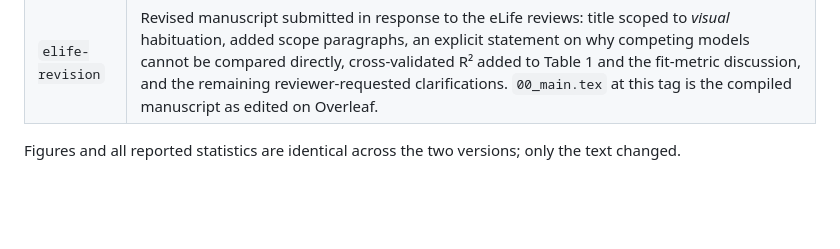
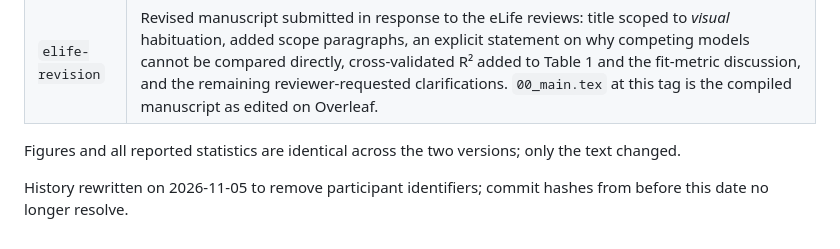
Before and after one commit to GalRaz/pkbb_paper_writing, a Markdown page: README.md, the part around the change. GitHub-like rendering; blank space fills up the shorter version.

Commit message:
Note history rewrite in README
Co-Authored-By: Claude Opus 5.5 <noreply@anthropic.com>

```diff
--- a/README.md
+++ b/README.md
@@ -33,3 +33,5 @@ The RANCH model code itself (PyTorch) and the simulation outputs that feed `data
 | `elife-revision` | Revised manuscript submitted in response to the eLife reviews: title scoped to *visual* habituation, added scope paragraphs, an explicit statement on why competing models cannot be compared directly, cross-validated R² added to Table 1 and the fit-metric discussion, and the remaining reviewer-requested clarifications. `00_main.tex` at this tag is the compiled manuscript as edited on Overleaf. |
 
 Figures and all reported statistics are identical across the two versions; only the text changed.
+
+History rewritten on 2026-11-05 to remove participant identifiers; commit hashes from before this date no longer resolve.
```
